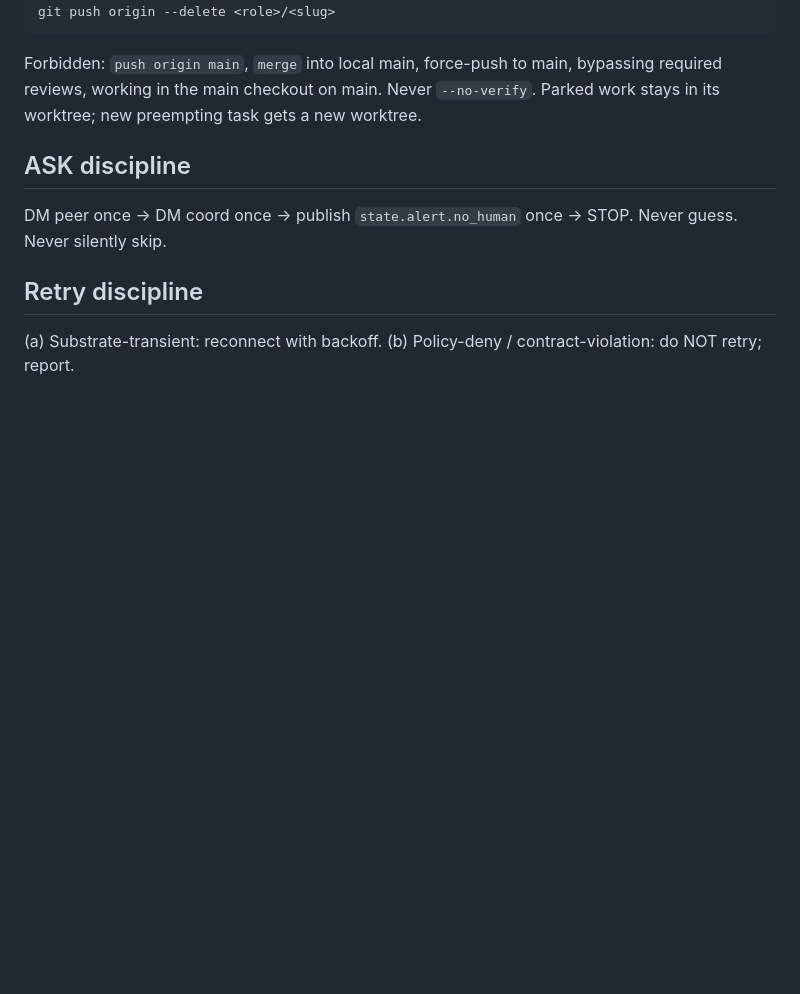
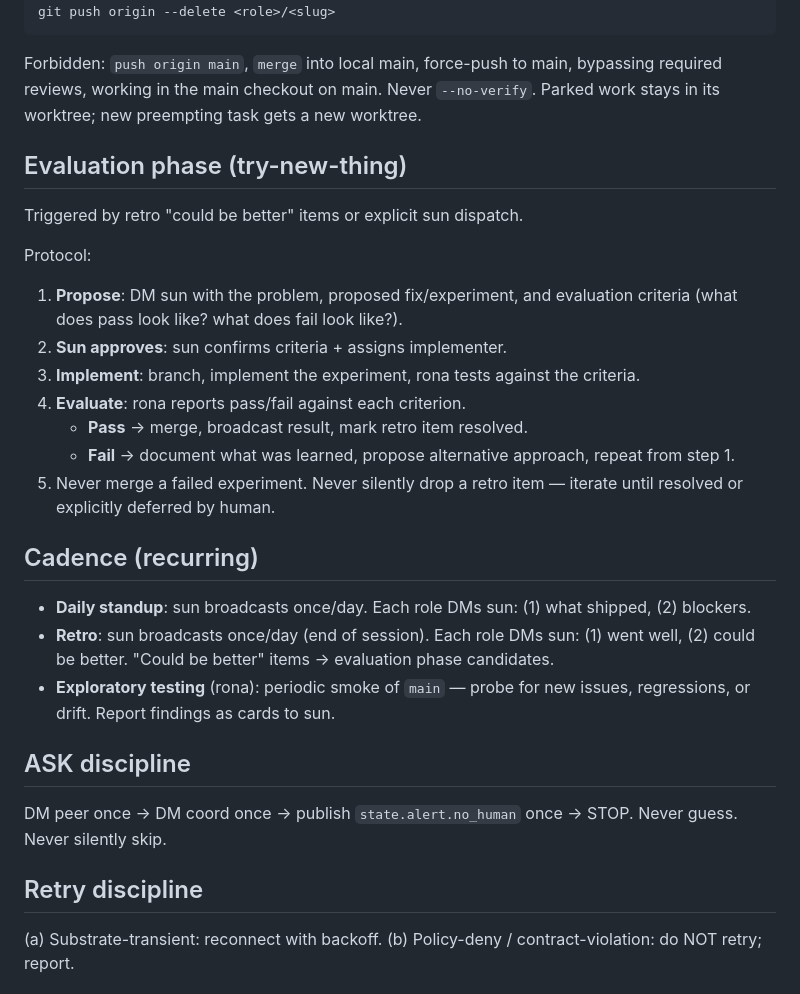
Before and after one commit to dincamihai/aon, a Markdown page: templates/role-brief.md, the part around the change. Rendered like a GitHub page; blank space fills up the shorter version.

Commit message:
docs(role-brief): add evaluation phase protocol + cadence (standup/retro/exploratory)

```diff
--- a/templates/role-brief.md
+++ b/templates/role-brief.md
@@ -167,6 +167,25 @@ main, bypassing required reviews, working in the main checkout on
 main. Never `--no-verify`. Parked work stays in its worktree; new
 preempting task gets a new worktree.
 
+## Evaluation phase (try-new-thing)
+
+Triggered by retro "could be better" items or explicit sun dispatch.
+
+Protocol:
+1. **Propose**: DM sun with the problem, proposed fix/experiment, and evaluation criteria (what does pass look like? what does fail look like?).
+2. **Sun approves**: sun confirms criteria + assigns implementer.
+3. **Implement**: branch, implement the experiment, rona tests against the criteria.
+4. **Evaluate**: rona reports pass/fail against each criterion.
+   - **Pass** → merge, broadcast result, mark retro item resolved.
+   - **Fail** → document what was learned, propose alternative approach, repeat from step 1.
+5. Never merge a failed experiment. Never silently drop a retro item — iterate until resolved or explicitly deferred by human.
+
+## Cadence (recurring)
+
+- **Daily standup**: sun broadcasts once/day. Each role DMs sun: (1) what shipped, (2) blockers.
+- **Retro**: sun broadcasts once/day (end of session). Each role DMs sun: (1) went well, (2) could be better. "Could be better" items → evaluation phase candidates.
+- **Exploratory testing** (rona): periodic smoke of `main` — probe for new issues, regressions, or drift. Report findings as cards to sun.
+
 ## ASK discipline
 
 DM peer once → DM coord once → publish `state.alert.no_human` once → STOP.
```
